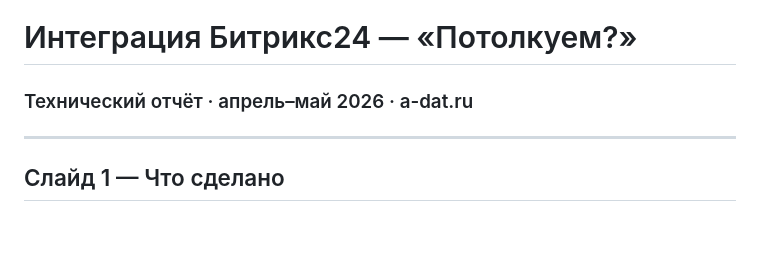
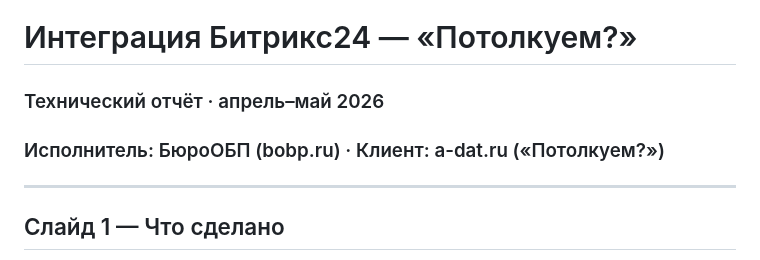
Before and after one commit to sander23571-web/potolkuem-b24, a Markdown page: report-integration-slides.md, the part around the change. Drawn GitHub-style; blank space fills up the shorter version.

```diff
--- a/report-integration-slides.md
+++ b/report-integration-slides.md
@@ -1,5 +1,6 @@
 # Интеграция Битрикс24 — «Потолкуем?»
-### Технический отчёт · апрель–май 2026 · a-dat.ru
+### Технический отчёт · апрель–май 2026
+### Исполнитель: БюроОБП (bobp.ru) · Клиент: a-dat.ru («Потолкуем?»)
 
 ---
 
```
Also changed, not shown: CLAUDE.md (+4 -3 lines), report-integration.md (+2 -1 lines).
